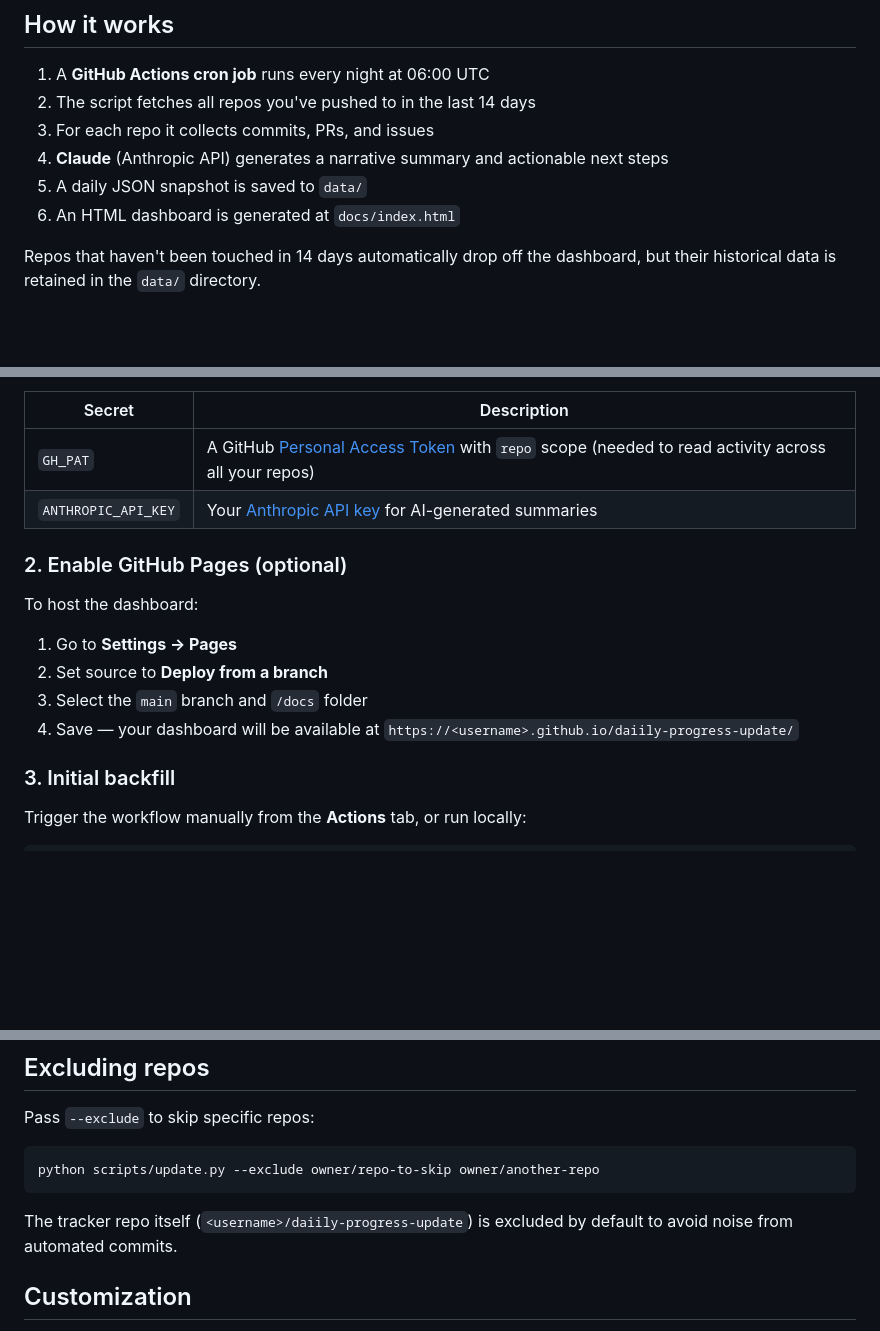
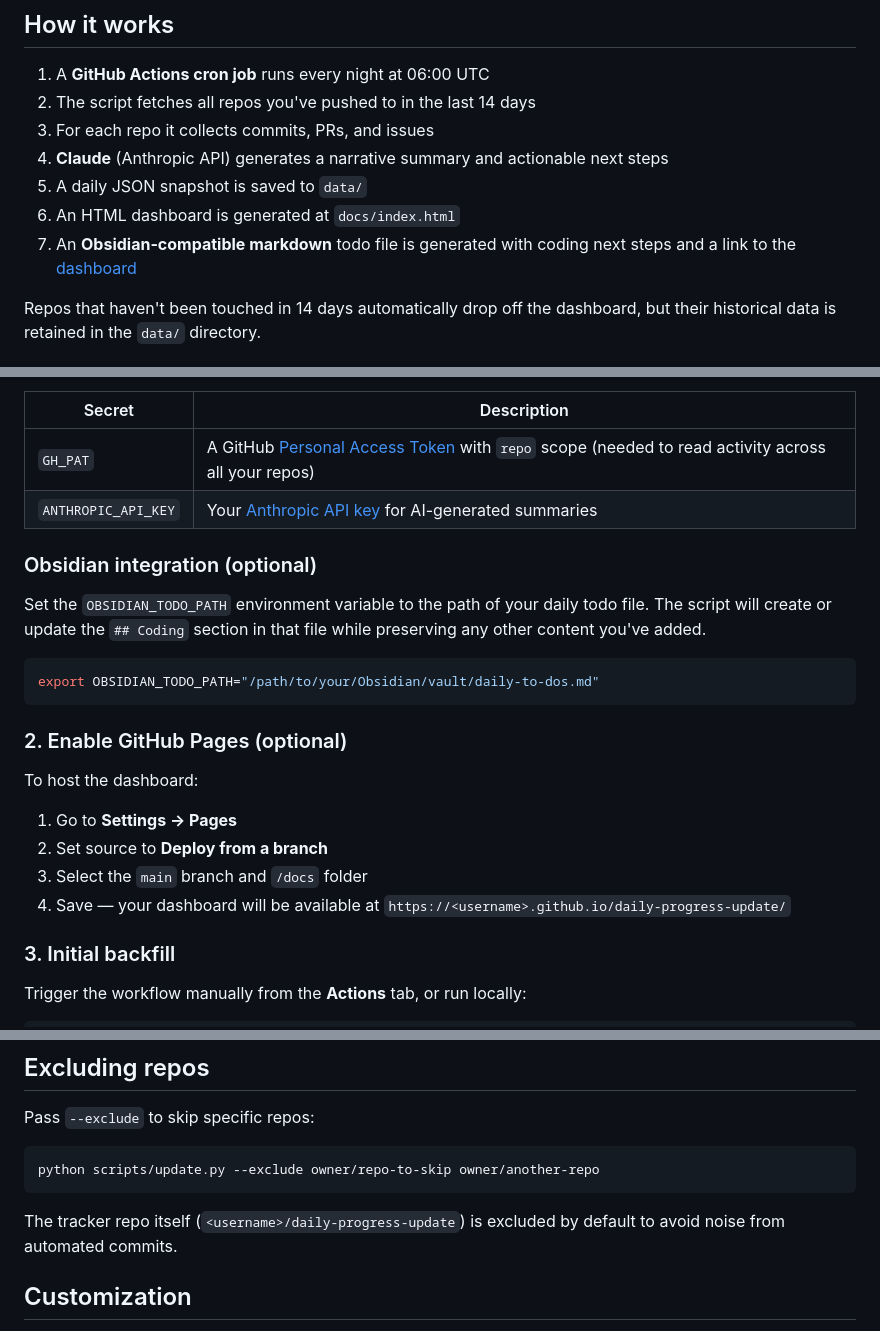
Before and after one commit to danieljwilson/daily-progress-update, a Markdown page: README.md, 3 parts joined by grey strips. Rendered like a GitHub page; blank space fills up the shorter version.

Commit message:
Update README with Obsidian integration docs and fix typo
Add step 7 for Obsidian todo generation, document OBSIDIAN_TODO_PATH
env var, and fix double-i typo in "daily-progress-update".

Co-Authored-By: Claude Opus 4.6 <noreply@anthropic.com>

````diff
--- a/README.md
+++ b/README.md
@@ -10,6 +10,7 @@ Automated nightly tracker that summarizes GitHub activity across all your repos
 4. **Claude** (Anthropic API) generates a narrative summary and actionable next steps
 5. A daily JSON snapshot is saved to `data/`
 6. An HTML dashboard is generated at `docs/index.html`
+7. An **Obsidian-compatible markdown** todo file is generated with coding next steps and a link to the [dashboard](https://danieljwilson.github.io/daily-progress-update/)
 
 Repos that haven't been touched in 14 days automatically drop off the dashboard, but their historical data is retained in the `data/` directory.
 
@@ -24,6 +25,14 @@ Go to **Settings → Secrets and variables → Actions** and add:
 | `GH_PAT` | A GitHub [Personal Access Token](https://github.com/settings/tokens) with `repo` scope (needed to read activity across all your repos) |
 | `ANTHROPIC_API_KEY` | Your [Anthropic API key](https://console.anthropic.com/) for AI-generated summaries |
 
+### Obsidian integration (optional)
+
+Set the `OBSIDIAN_TODO_PATH` environment variable to the path of your daily todo file. The script will create or update the `## Coding` section in that file while preserving any other content you've added.
+
+```bash
+export OBSIDIAN_TODO_PATH="/path/to/your/Obsidian/vault/daily-to-dos.md"
+```
+
 ### 2. Enable GitHub Pages (optional)
 
 To host the dashboard:
@@ -31,7 +40,7 @@ To host the dashboard:
 1. Go to **Settings → Pages**
 2. Set source to **Deploy from a branch**
 3. Select the `main` branch and `/docs` folder
-4. Save — your dashboard will be available at `https://<username>.github.io/daiily-progress-update/`
+4. Save — your dashboard will be available at `https://<username>.github.io/daily-progress-update/`
 
 ### 3. Initial backfill
 
@@ -92,7 +101,7 @@ Pass `--exclude` to skip specific repos:
 python scripts/update.py --exclude owner/repo-to-skip owner/another-repo
 ```
 
-The tracker repo itself (`<username>/daiily-progress-update`) is excluded by default to avoid noise from automated commits.
+The tracker repo itself (`<username>/daily-progress-update`) is excluded by default to avoid noise from automated commits.
 
 ## Customization
 
````
